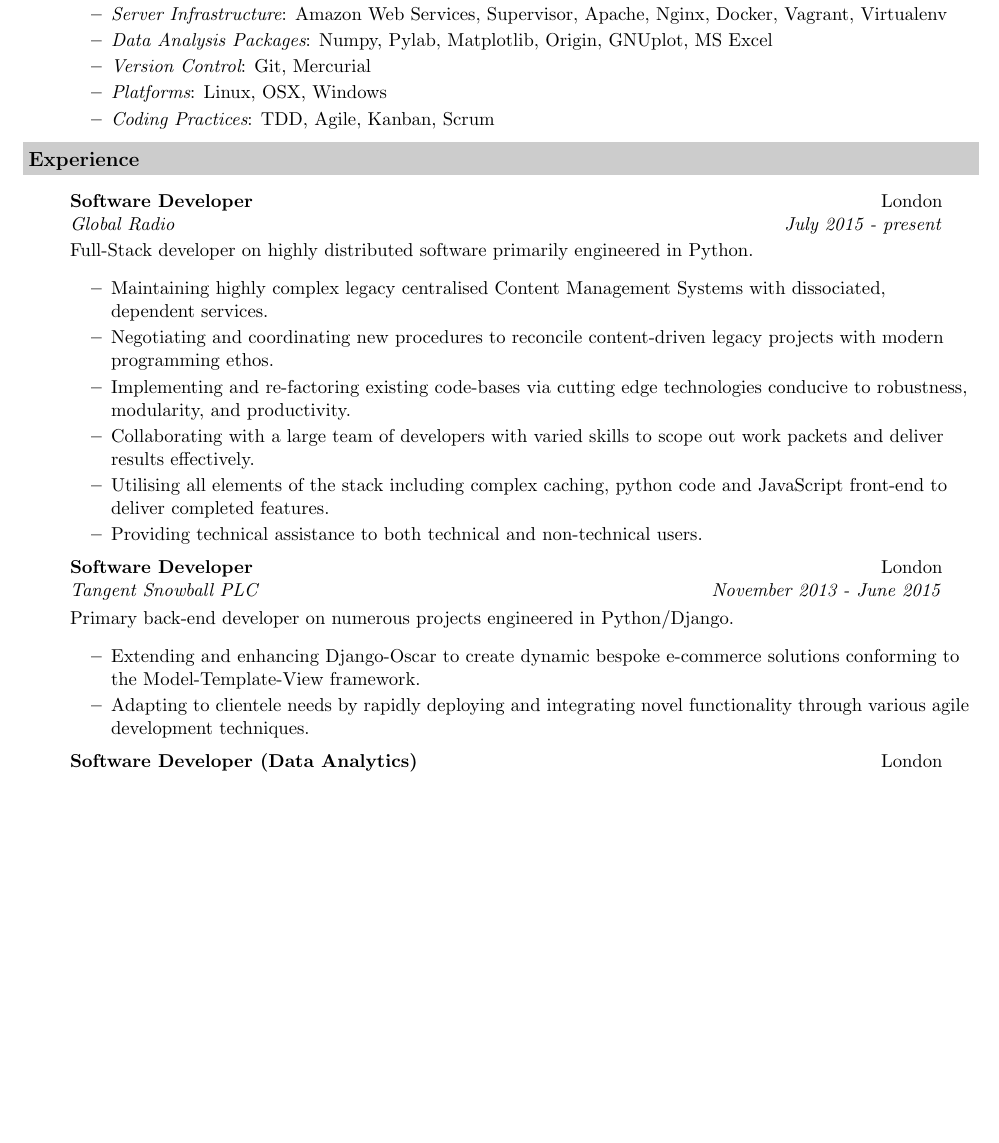
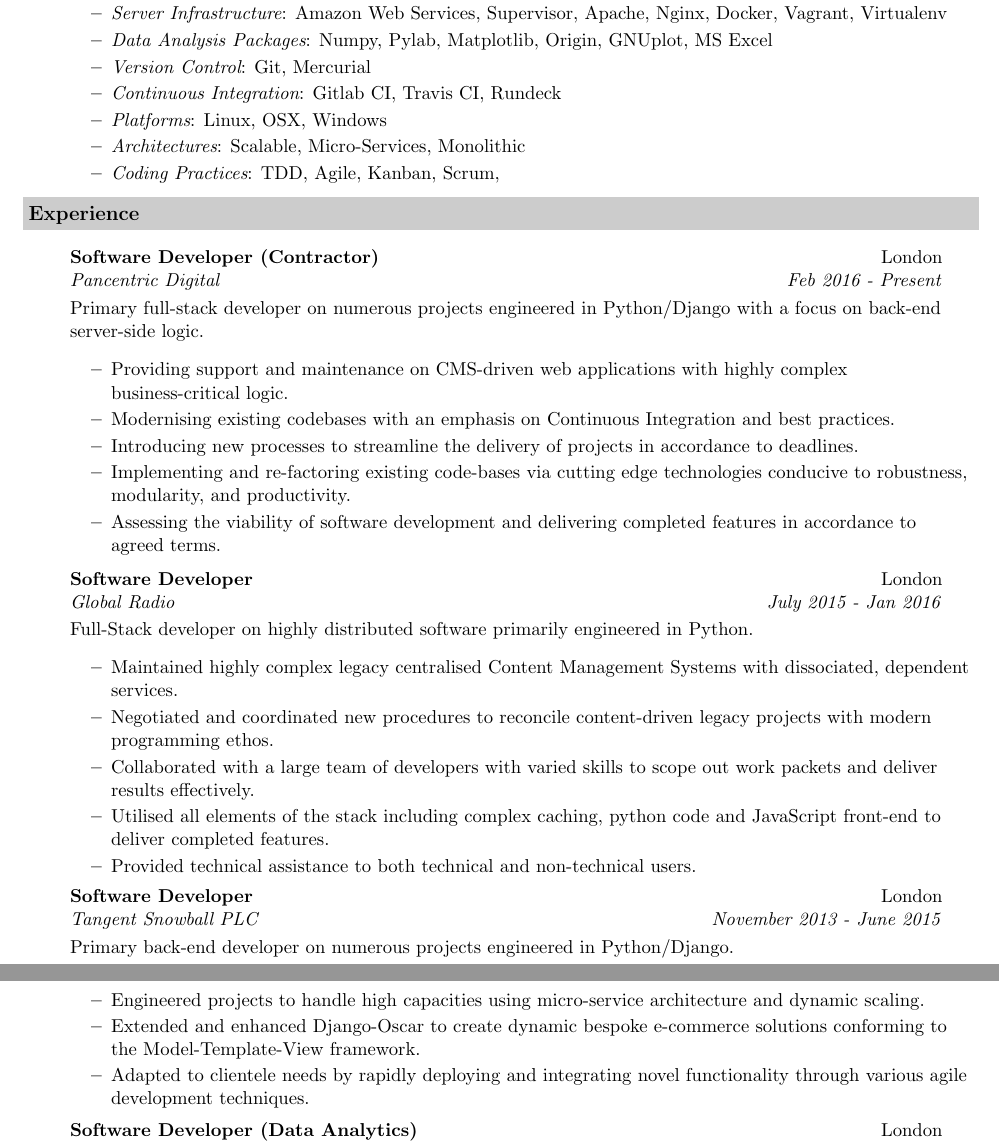
Before and after one commit to zsoobhan/resume, a LaTeX CV (resume.tex): part of page 1 of 2 before the commit and two parts of pages 1 and 2 of 3 after it, the two joined at a grey line, cut so that both start at the same text, the shorter picture padded with empty space. Compiled offline with pdfLaTeX.

Commit message:
updates resume until Pancentric

```diff
--- a/resume.tex
+++ b/resume.tex
@@ -61,8 +61,10 @@
 					\resitem{{\em Server Infrastructure}: Amazon Web Services, Supervisor, Apache, Nginx, Docker, Vagrant, Virtualenv}
 					\resitem{{\em Data Analysis Packages}: Numpy, Pylab, Matplotlib, Origin, GNUplot, MS Excel}
 					\resitem{{\em Version Control}: Git, Mercurial}
+					\resitem{{\em Continuous Integration}: Gitlab CI, Travis CI, Rundeck}
 					\resitem{{\em Platforms}: Linux, OSX, Windows}
-                    \resitem{{\em Coding Practices}: TDD, Agile, Kanban, Scrum}
+					\resitem{{\em Architectures}: Scalable, Micro-Services, Monolithic}
+					\resitem{{\em Coding Practices}: TDD, Agile, Kanban, Scrum, }
 			\end{itemize}
 	\end{itemize}
 
@@ -70,16 +72,26 @@
 	\begin{itemize}
 
 		\item[]
-            \ressubheading{Software Developer}{London}{Global Radio}{July 2015 - present}
+            \ressubheading{Software Developer (Contractor)}{London}{Pancentric Digital}{Feb 2016 - Present}
+		\item[]
+			\resdescription{Primary full-stack developer on numerous projects engineered in Python/Django with a focus on back-end server-side logic.}
+			\begin{itemize}
+                    \resitem{Providing support and maintenance on CMS-driven web applications with highly complex business-critical logic.}
+                    \resitem{Modernising existing codebases with an emphasis on Continuous Integration and best practices.}
+					\resitem{Introducing new processes to streamline the delivery of projects in accordance to deadlines.}
+					\resitem{Implementing and re-factoring existing code-bases via cutting edge technologies conducive to robustness, modularity, and productivity.}
+					\resitem{Assessing the viability of software development and delivering completed features in accordance to agreed terms.}
+			\end{itemize}
+		\item[]
+			\ressubheading{Software Developer}{London}{Global Radio}{July 2015 - Jan 2016}
 		\item[]
 			\resdescription{Full-Stack developer on highly distributed software primarily engineered in Python.}
 			\begin{itemize}
-                    \resitem{Maintaining highly complex legacy centralised Content Management Systems with dissociated, dependent services.}
-                    \resitem{Negotiating and coordinating new procedures to reconcile content-driven legacy projects with modern programming ethos.}
-                    \resitem{Implementing and re-factoring existing code-bases via cutting edge technologies conducive to robustness, modularity, and productivity.}
-                    \resitem{Collaborating with a large team of developers with varied skills to scope out work packets and deliver results effectively.}
-                    \resitem{Utilising all elements of the stack including complex caching, python code and JavaScript front-end to deliver completed features.}
-                    \resitem{Providing technical assistance to both technical and non-technical users.}
+					\resitem{Maintained highly complex legacy centralised Content Management Systems with dissociated, dependent services.}
+					\resitem{Negotiated and coordinated new procedures to reconcile content-driven legacy projects with modern programming ethos.}
+					\resitem{Collaborated with a large team of developers with varied skills to scope out work packets and deliver results effectively.}
+					\resitem{Utilised all elements of the stack including complex caching, python code and JavaScript front-end to deliver completed features.}
+					\resitem{Provided technical assistance to both technical and non-technical users.}
 			\end{itemize}
 
 
@@ -88,8 +100,9 @@
 		\item[]
 			\resdescription{Primary back-end developer on numerous projects engineered in Python/Django.}
 			\begin{itemize}
-                    \resitem{Extending and enhancing Django-Oscar to create dynamic bespoke e-commerce solutions conforming to the Model-Template-View framework.}
-                    \resitem{Adapting to clientele needs by rapidly deploying and integrating novel functionality through various agile development techniques.}
+					\resitem{Engineered projects to handle high capacities using micro-service architecture and dynamic scaling.}
+					\resitem{Extended and enhanced Django-Oscar to create dynamic bespoke e-commerce solutions conforming to the Model-Template-View framework.}
+					\resitem{Adapted to clientele needs by rapidly deploying and integrating novel functionality through various agile development techniques.}
 			\end{itemize}
 
 		\item[]
```
Lines whose indentation alone changed are shown as unchanged.
